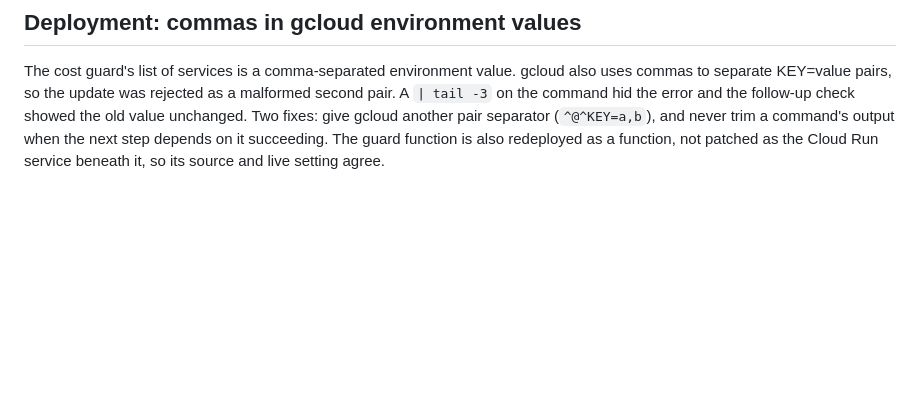
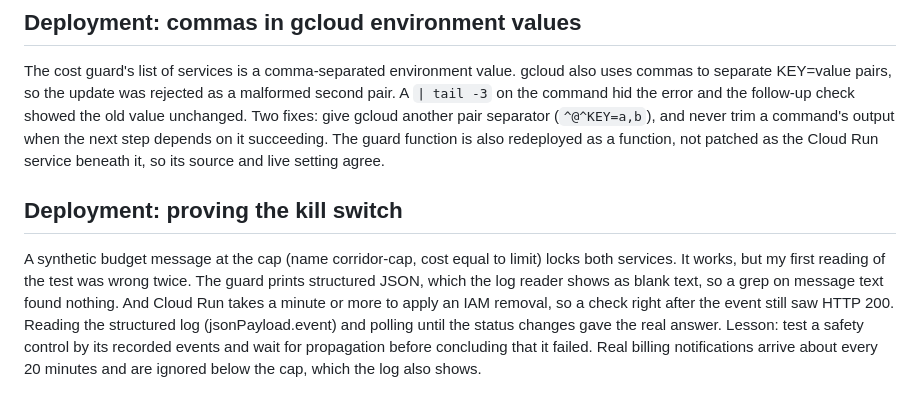
Before and after one commit to raosiddharthp/Corridor, a Markdown page: BUILD_LOG.md, the part around the change. GitHub-like rendering; blank space fills up the shorter version.

Commit message:
Log how the kill switch was proven

```diff
--- a/BUILD_LOG.md
+++ b/BUILD_LOG.md
@@ -142,3 +142,7 @@ Creating two service accounts and binding secret access in one script failed for
 ## Deployment: commas in gcloud environment values
 
 The cost guard's list of services is a comma-separated environment value. gcloud also uses commas to separate KEY=value pairs, so the update was rejected as a malformed second pair. A `| tail -3` on the command hid the error and the follow-up check showed the old value unchanged. Two fixes: give gcloud another pair separator (`^@^KEY=a,b`), and never trim a command's output when the next step depends on it succeeding. The guard function is also redeployed as a function, not patched as the Cloud Run service beneath it, so its source and live setting agree.
+
+## Deployment: proving the kill switch
+
+A synthetic budget message at the cap (name corridor-cap, cost equal to limit) locks both services. It works, but my first reading of the test was wrong twice. The guard prints structured JSON, which the log reader shows as blank text, so a grep on message text found nothing. And Cloud Run takes a minute or more to apply an IAM removal, so a check right after the event still saw HTTP 200. Reading the structured log (jsonPayload.event) and polling until the status changes gave the real answer. Lesson: test a safety control by its recorded events and wait for propagation before concluding that it failed. Real billing notifications arrive about every 20 minutes and are ignored below the cap, which the log also shows.
```
